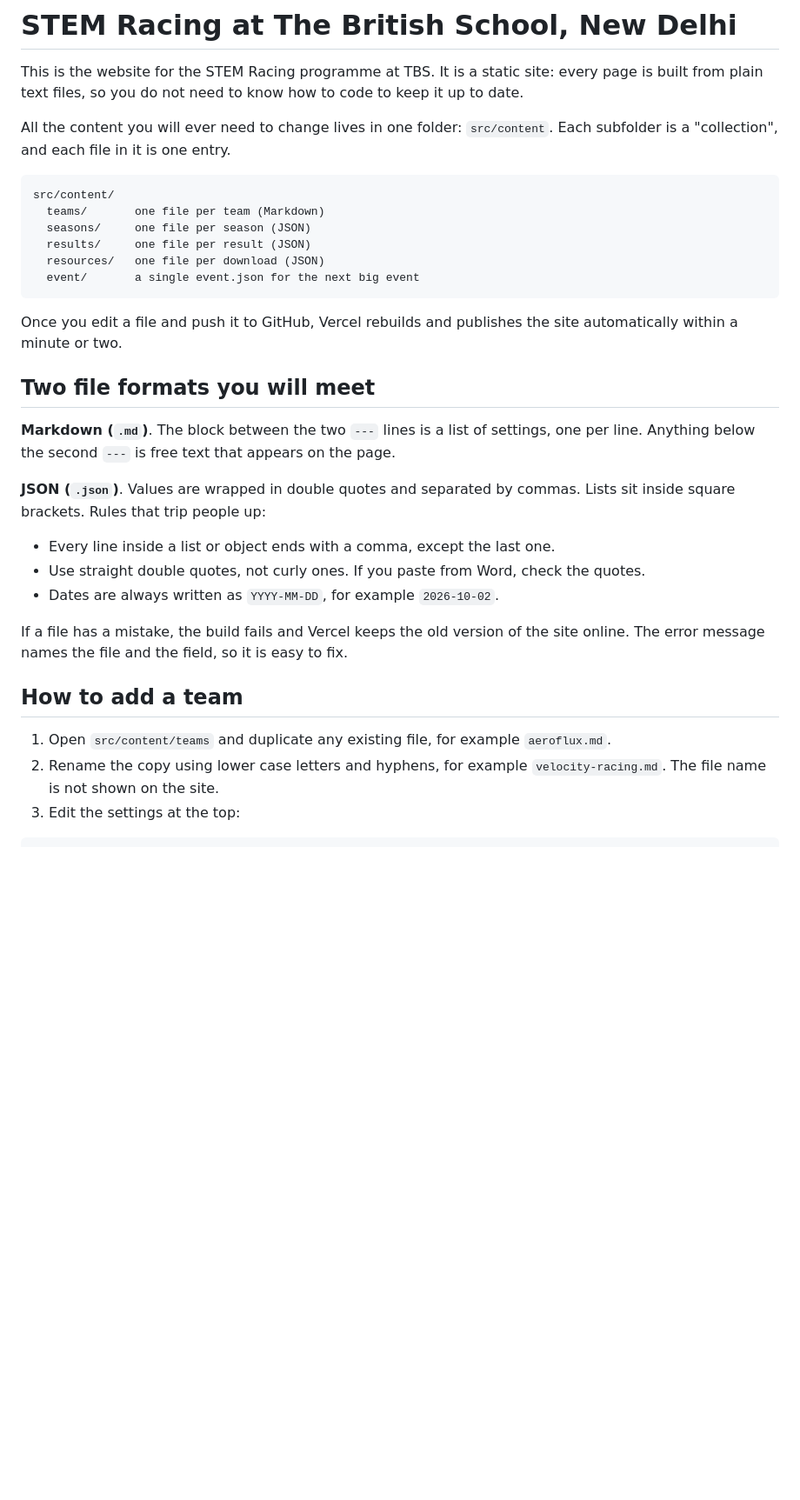
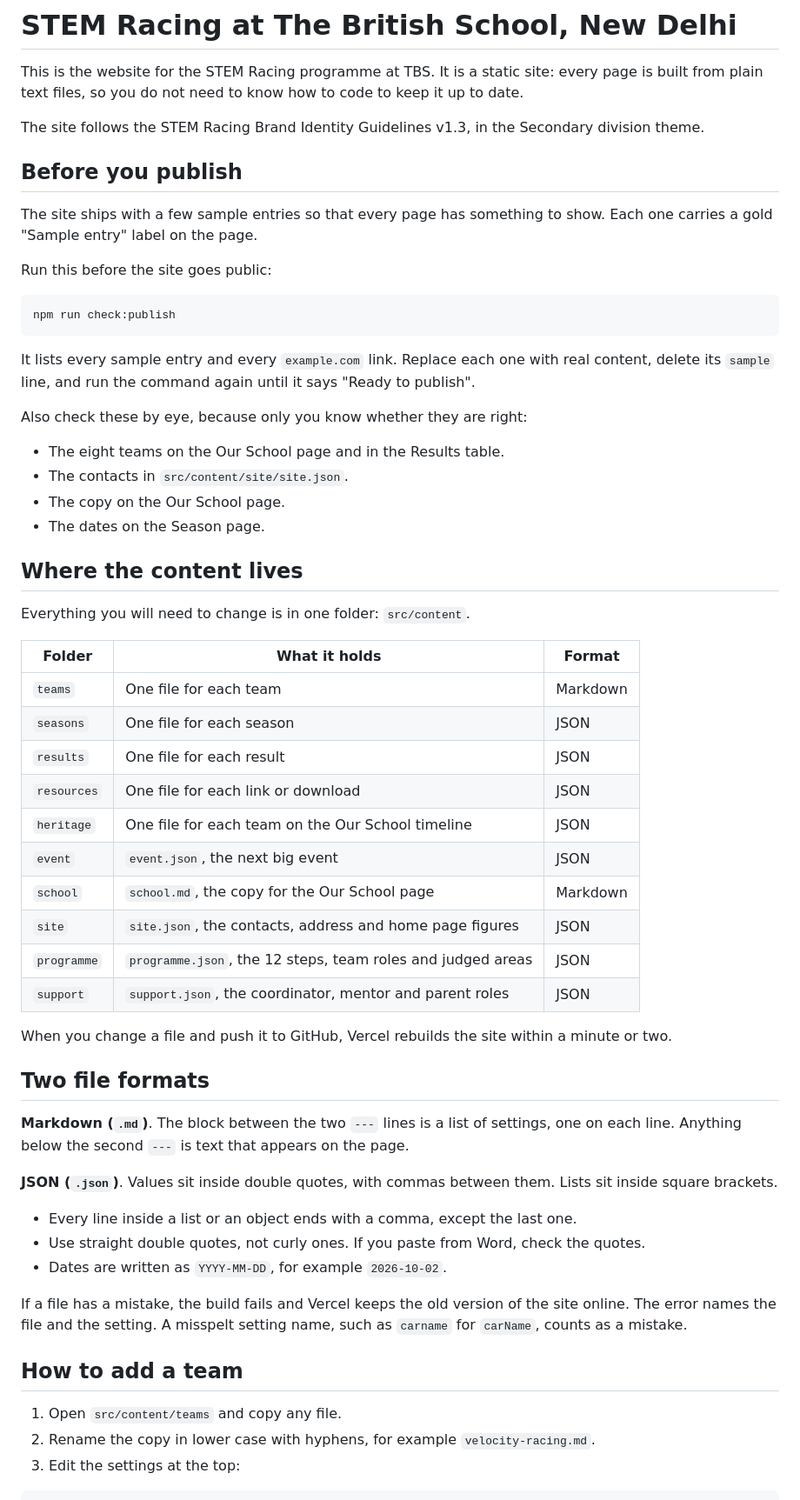
Before and after one commit to sudo-reyanshiscool/STEM-Racing-Website, a Markdown page: README.md, the part around one of its changes. Shown at 87% size. GitHub-like rendering; blank space fills up the shorter version.

````diff
--- a/README.md
+++ b/README.md
@@ -2,35 +2,62 @@
 
 This is the website for the STEM Racing programme at TBS. It is a static site: every page is built from plain text files, so you do not need to know how to code to keep it up to date.
 
-All the content you will ever need to change lives in one folder: `src/content`. Each subfolder is a "collection", and each file in it is one entry.
+The site follows the STEM Racing Brand Identity Guidelines v1.3, in the Secondary division theme.
 
-```
-src/content/
-  teams/       one file per team (Markdown)
-  seasons/     one file per season (JSON)
-  results/     one file per result (JSON)
-  resources/   one file per download (JSON)
-  event/       a single event.json for the next big event
+## Before you publish
+
+The site ships with a few sample entries so that every page has something to show. Each one carries a gold "Sample entry" label on the page.
+
+Run this before the site goes public:
+
+```bash
+npm run check:publish
 ```
 
-Once you edit a file and push it to GitHub, Vercel rebuilds and publishes the site automatically within a minute or two.
+It lists every sample entry and every `example.com` link. Replace each one with real content, delete its `sample` line, and run the command again until it says "Ready to publish".
 
-## Two file formats you will meet
+Also check these by eye, because only you know whether they are right:
 
-**Markdown (`.md`)**. The block between the two `---` lines is a list of settings, one per line. Anything below the second `---` is free text that appears on the page.
+- The eight teams on the Our School page and in the Results table.
+- The contacts in `src/content/site/site.json`.
+- The copy on the Our School page.
+- The dates on the Season page.
 
-**JSON (`.json`)**. Values are wrapped in double quotes and separated by commas. Lists sit inside square brackets. Rules that trip people up:
+## Where the content lives
 
-- Every line inside a list or object ends with a comma, except the last one.
+Everything you will need to change is in one folder: `src/content`.
+
+| Folder | What it holds | Format |
+|---|---|---|
+| `teams` | One file for each team | Markdown |
+| `seasons` | One file for each season | JSON |
+| `results` | One file for each result | JSON |
+| `resources` | One file for each link or download | JSON |
+| `heritage` | One file for each team on the Our School timeline | JSON |
+| `event` | `event.json`, the next big event | JSON |
+| `school` | `school.md`, the copy for the Our School page | Markdown |
+| `site` | `site.json`, the contacts, address and home page figures | JSON |
+| `programme` | `programme.json`, the 12 steps, team roles and judged areas | JSON |
+| `support` | `support.json`, the coordinator, mentor and parent roles | JSON |
+
+When you change a file and push it to GitHub, Vercel rebuilds the site within a minute or two.
+
+## Two file formats
+
+**Markdown (`.md`)**. The block between the two `---` lines is a list of settings, one on each line. Anything below the second `---` is text that appears on the page.
+
+**JSON (`.json`)**. Values sit inside double quotes, with commas between them. Lists sit inside square brackets.
+
+- Every line inside a list or an object ends with a comma, except the last one.
 - Use straight double quotes, not curly ones. If you paste from Word, check the quotes.
-- Dates are always written as `YYYY-MM-DD`, for example `2026-10-02`.
+- Dates are written as `YYYY-MM-DD`, for example `2026-10-02`.
 
-If a file has a mistake, the build fails and Vercel keeps the old version of the site online. The error message names the file and the field, so it is easy to fix.
+If a file has a mistake, the build fails and Vercel keeps the old version of the site online. The error names the file and the setting. A misspelt setting name, such as `carname` for `carName`, counts as a mistake.
 
 ## How to add a team
 
-1. Open `src/content/teams` and duplicate any existing file, for example `aeroflux.md`.
-2. Rename the copy using lower case letters and hyphens, for example `velocity-racing.md`. The file name is not shown on the site.
+1. Open `src/content/teams` and copy any file.
+2. Rename the copy in lower case with hyphens, for example `velocity-racing.md`.
 3. Edit the settings at the top:
 
 ```md
````
Also changed, not shown: other parts of README.md (+88 -39 lines).
